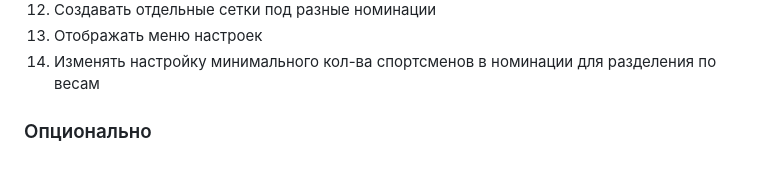
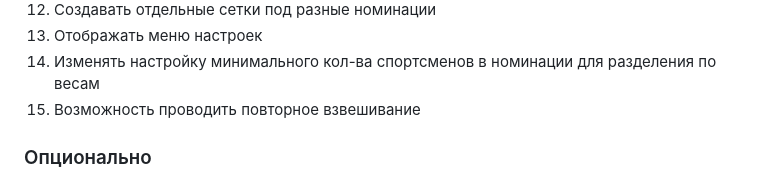
Before and after one commit to projectile0/aen_counter, a Markdown page: README.md, the part around the change. Drawn GitHub-style.

Commit message:
small change in TS

```diff
--- a/README.md
+++ b/README.md
@@ -34,6 +34,7 @@ Sorter for a competitions.
 13. Отображать меню настроек
 14. Изменять настройку минимального кол-ва спортсменов в номинации для разделения
     по весам
+15. Возможность проводить повторное взвешивание
 
 ### Опционально
 
```
